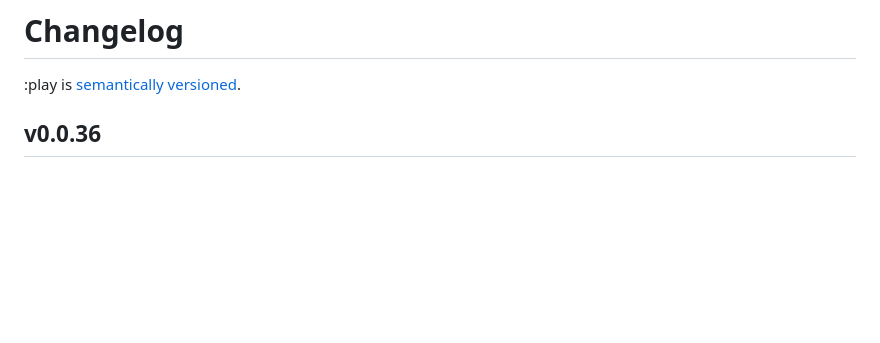
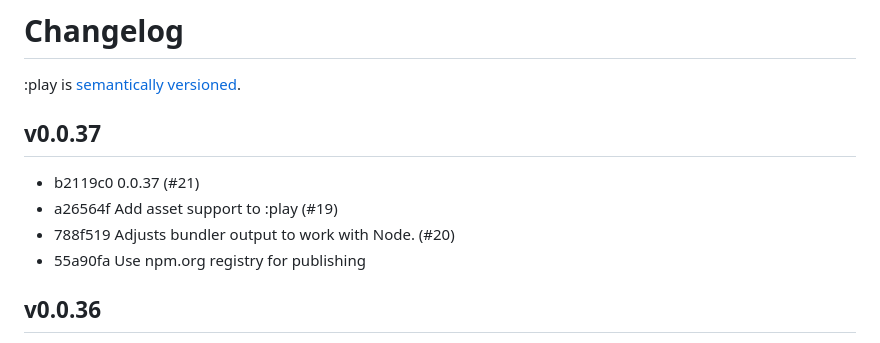
Before and after one commit to reddit/play, a Markdown page: docs/changelog.md, the part around the change. Rendered like a GitHub page; blank space fills up the shorter version.

Commit message:
Version changelog

```diff
--- a/docs/changelog.md
+++ b/docs/changelog.md
@@ -1,6 +1,13 @@
 # Changelog
 
 :play is [semantically versioned](https://semver.org).
+
+## v0.0.37
+
+- b2119c0 0.0.37 (#21)
+- a26564f Add asset support to :play (#19)
+- 788f519 Adjusts bundler output to work with Node. (#20)
+- 55a90fa Use npm.org registry for publishing
 
 ## v0.0.36
 
```
